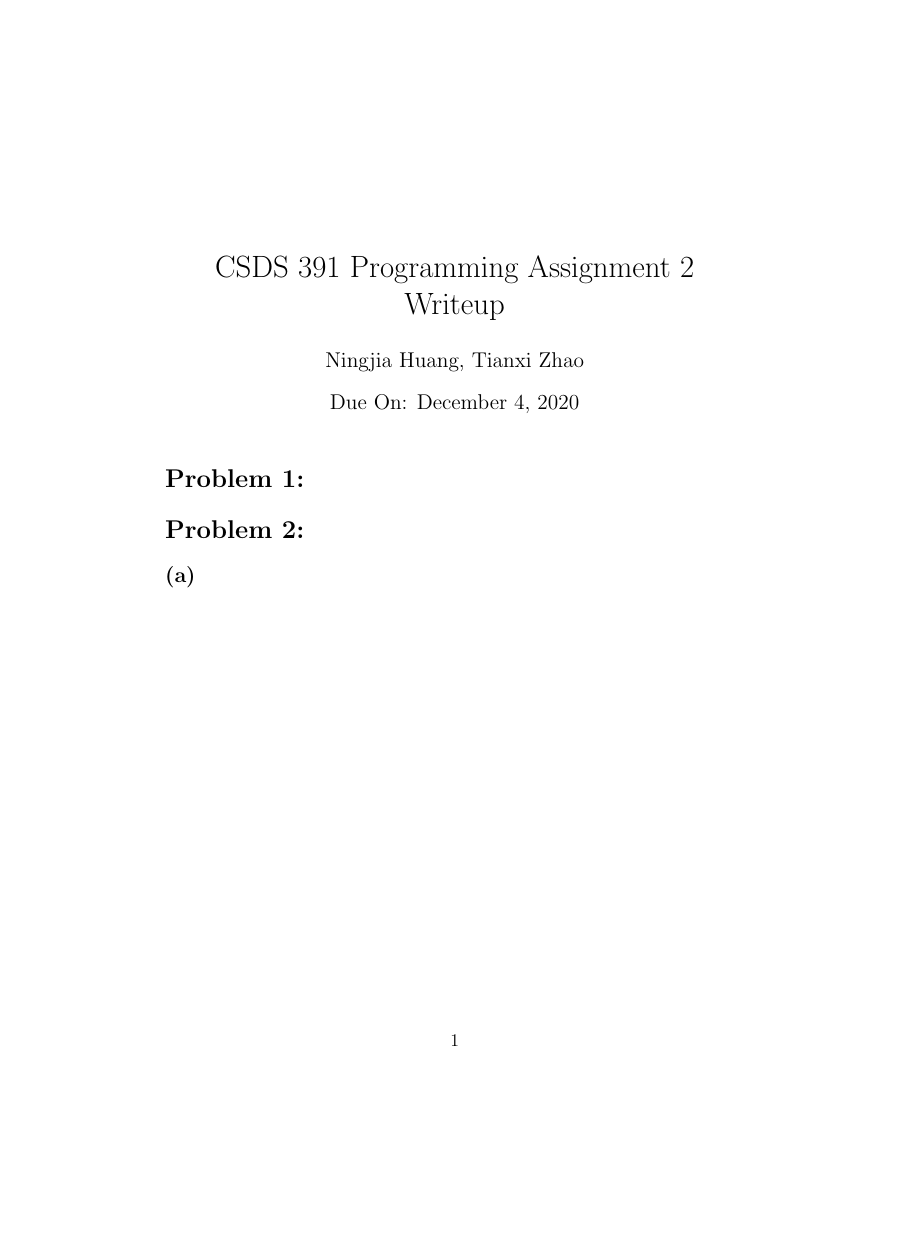
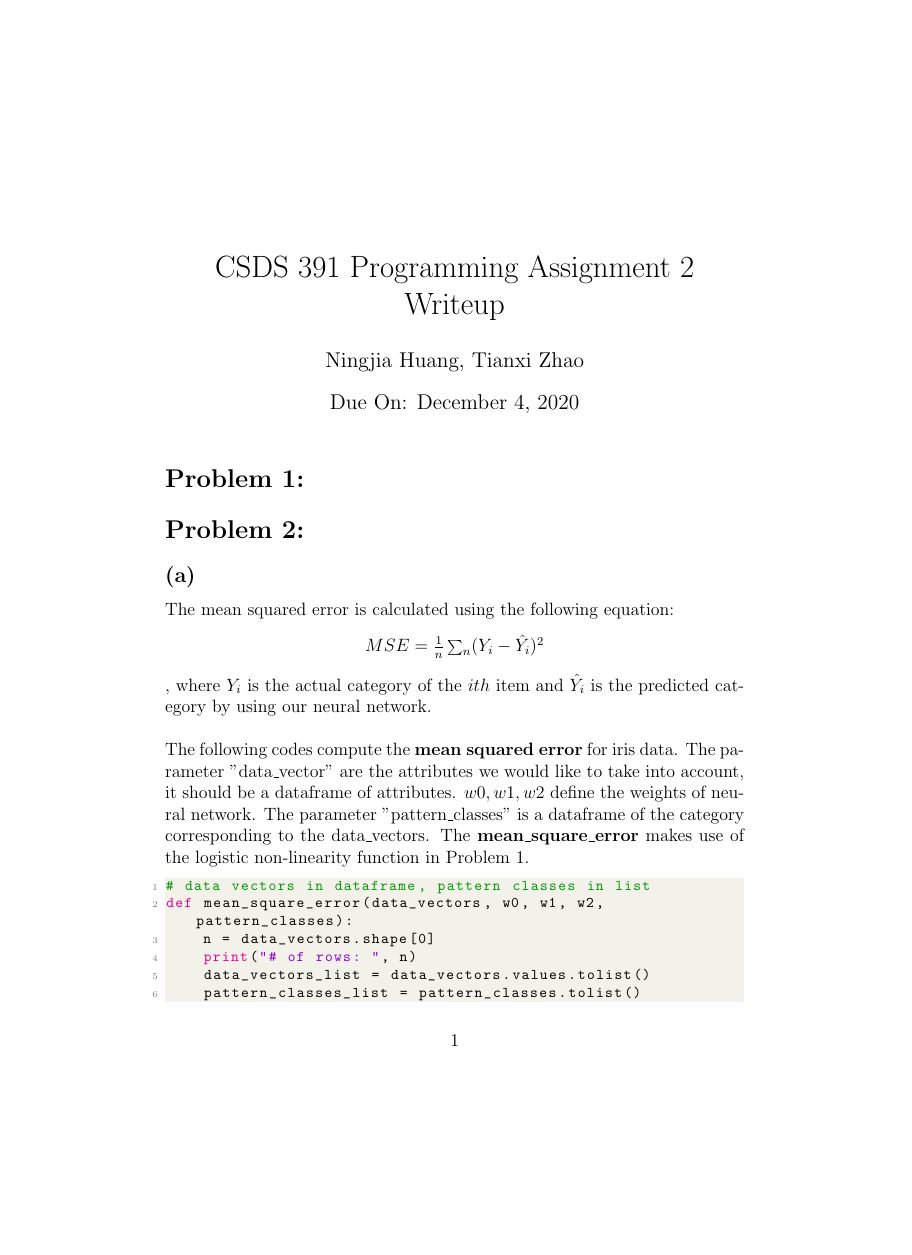
Before and after one commit to NingjiaHuang/CSDS-391-Intro-to-AI, a LaTeX problem sheet (Assignment 2/write_up.tex): the whole page before the commit and page 1 of 2 after it, the shorter picture padded with empty space. Compiled offline with pdfLaTeX.

Commit message:
Added Problem 2 (a) code and writeup.

```diff
--- a/Assignment 2/write_up.tex
+++ b/Assignment 2/write_up.tex
@@ -10,4 +36,28 @@
 
 \section*{Problem 2: }
 \subsection*{(a)}
+The mean squared error is calculated using the following equation:
+\begin{center}
+    $MSE = \frac{1}{n}\sum_n (Y_i - \hat{Y_i})^2$
+\end{center}
+, where $Y_i$ is the actual category of the $ith$ item and $\hat{Y_i}$ is the predicted category by using our neural network.\\ \\
+The following codes compute the \textbf{mean squared error} for iris data. The parameter "data\_vector" are the attributes we would like to take into account, it should be a dataframe of attributes.
+$w0, w1, w2$ define the weights of neural network. The parameter "pattern\_classes" is a dataframe of the category corresponding to the data\_vectors. The \textbf{mean\_square\_error} makes use of
+the logistic non-linearity function in Problem 1.
+\begin{lstlisting}[language=Python, caption=Mean Squared Error Calculation]
+# data vectors in dataframe, pattern classes in list
+def mean_square_error(data_vectors, w0, w1, w2, pattern_classes):
+    n = data_vectors.shape[0]
+    print("# of rows: ", n)
+    data_vectors_list = data_vectors.values.tolist()
+    pattern_classes_list = pattern_classes.tolist()
+    temp_mse = 0
+    for i in range(n):
+        temp_mse = temp_mse + np.square(pattern_classes_list[i] - one_layer_network(w0, w1, w2, data_vectors_list[i][0], data_vectors_list[i][1]))
+    mse = temp_mse/n
+    return mse
+\end{lstlisting}
+
+\subsection*{(b)}
+
 \end{document}
```
Also changed, not shown: Assignment 2/write_up.tex (26 more changed lines), 1 other file.
